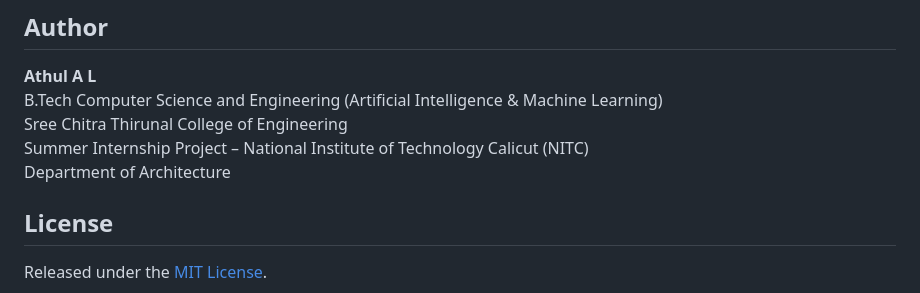
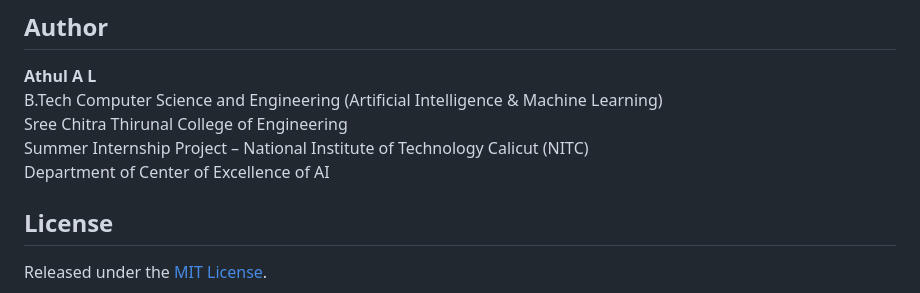
Before and after one commit to athulal047-byte/DigitalTwin-Nadakkave-Ward, a Markdown page: README.md, the part around the change. Rendered like a GitHub page.

```diff
--- a/README.md
+++ b/README.md
@@ -105,7 +105,7 @@ Because I strictly decoupled the architecture, it is incredibly easy to expand:
 B.Tech Computer Science and Engineering (Artificial Intelligence & Machine Learning)
 Sree Chitra Thirunal College of Engineering
 Summer Internship Project – National Institute of Technology Calicut (NITC)
-Department of Architecture
+Department of Center of Excellence of AI
 
 ## License
 
```
